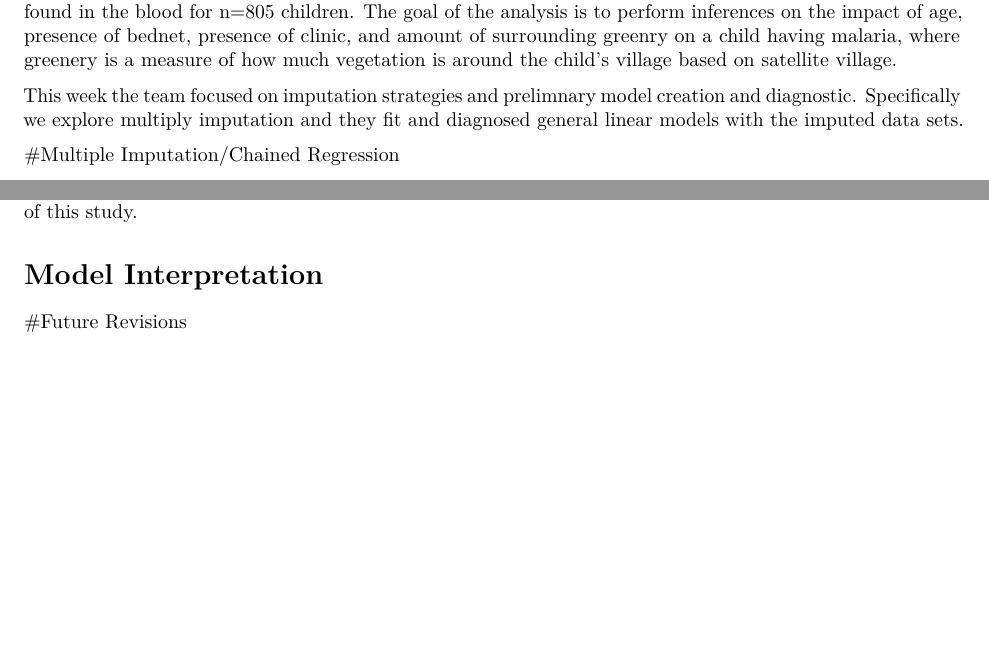
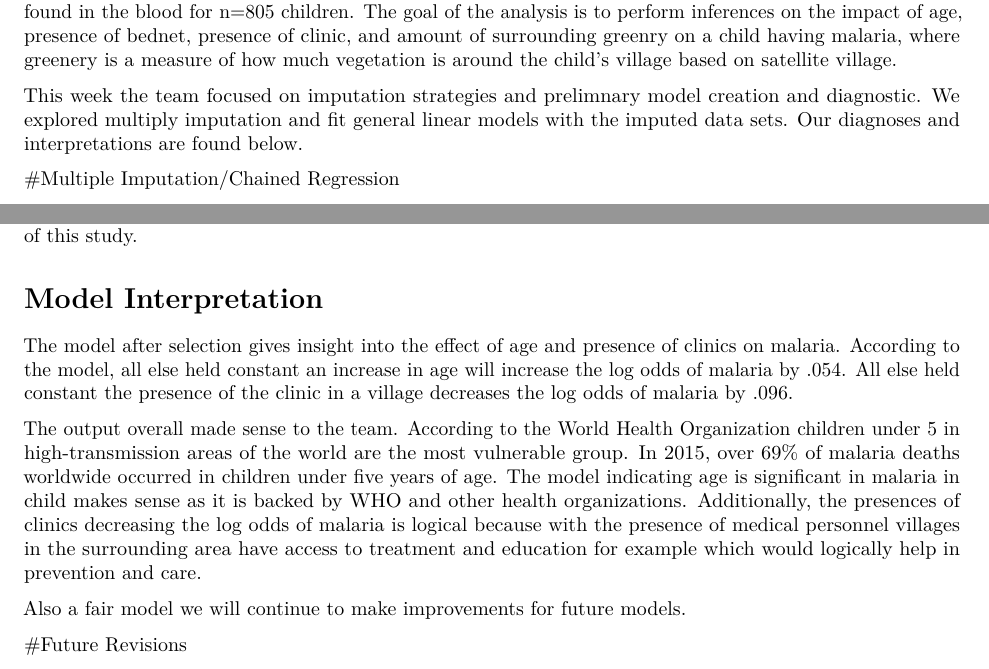
Before and after one commit to sez11/malaria_case3, an R Markdown document (case3-2.Rmd): two parts of pages 1 and 7 of 7 before the commit and two parts of pages 1 and 8 of 9 after it, joined at a grey line, cut so that both start at the same text, the shorter picture padded with empty space. Rendered offline with R 4.5, knitr and Pandoc, then LaTeX, with nearby package versions; code that draws random numbers runs with fixed seeds of ours.

Commit message:
model interpretation

````diff
--- a/case3-2.Rmd
+++ b/case3-2.Rmd
@@ -9,7 +9,7 @@ output: pdf_document
 
 The data are from a study malaria presence in Gambia. Each observation corresponds to one child who has been tested for the presence of malaria. We are interested in the factors predictive of the malaria parasits found in the blood for n=805 children. The goal of the analysis is to perform inferences on the impact of age, presence of bednet, presence of clinic, and amount of surrounding greenry on a child having malaria, where greenery is a measure of how much vegetation is around the child's village based on satellite village.
 
-This week the team focused on imputation strategies and prelimnary model creation and diagnostic. Specifically we explore multiply imputation and they fit and diagnosed general linear models with the imputed data sets.
+This week the team focused on imputation strategies and prelimnary model creation and diagnostic. We explored multiply imputation and fit general linear models with the imputed data sets. Our diagnoses and interpretations are found below.
 
 
 ```{r, echo=FALSE, results="hide", message=FALSE, warning=FALSE}
@@ -113,6 +113,12 @@ The **stepAIC()** function allows us to evaluate our model using stepwise variab
 
 # Model Interpretation
 
+The model after selection gives insight into the effect of age and presence of clinics on malaria. According to the model, all else held constant an increase in age will increase the log odds of malaria by .054. All else held constant the presence of the clinic in a village decreases the log odds of malaria by .096.
+
+The output overall made sense to the team. According to the World Health Organization children under 5 in high-transmission areas of the world are the most vulnerable group. In 2015, over 69% of malaria deaths worldwide occurred in children under five years of age. The model indicating age is significant in malaria in child makes sense as it is backed by WHO and other health organizations. Additionally, the presences of clinics decreasing the log odds of malaria is logical because with the presence of medical personnel villages in the surrounding area have access to treatment and education for example which would logically help in prevention and care.
+
+Also a fair model we will continue to make improvements for future models.
+
 #Future Revisions
 
 In future revisions of this analysis, we look to examine the effects of choosing AIC as the primary variable selection criterion, as well as the effect of using a stepwise variable selection technique has on our analysis in this setting. We aim to utilize other techniques for model validation, i.e. cross validation, to further solidify our model selection. Other interaction terms will be considered and tested to determine their contributions or lack thereof to our current model.
````
Also changed, not shown: case3-2.pdf.
